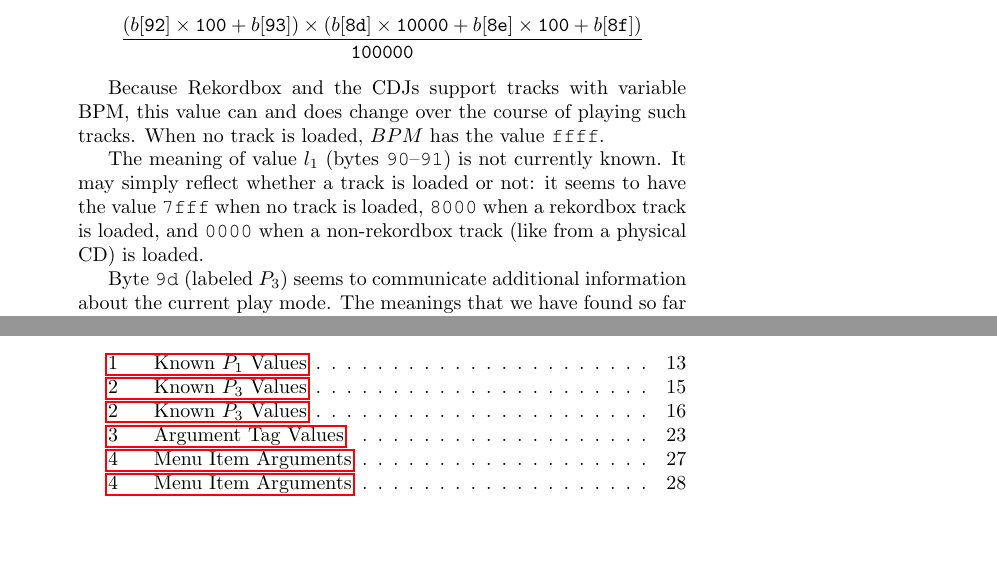
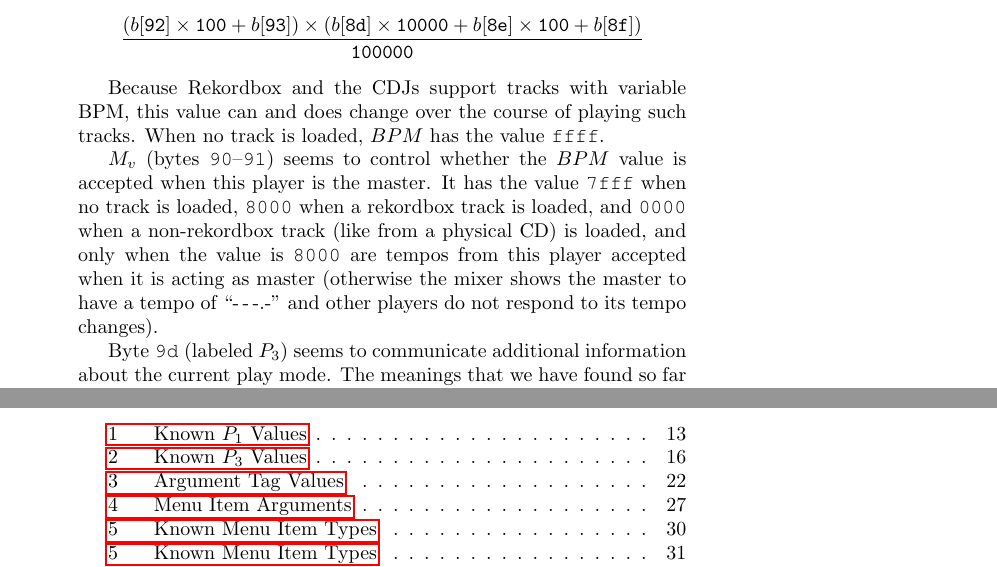
Before and after one commit to Deep-Symmetry/dysentery, a LaTeX document (doc/Analysis.tex): two parts of pages 15 and 52 of 53 before the commit and two parts of pages 15 and 52 of 52 after it, joined at a grey line, cut so that both start at the same text, the shorter picture padded with empty space. Compiled offline with pdfLaTeX.

Commit message:
Incorporate first bit of info from @jan2000 to analysis document

```diff
--- a/doc/Analysis.tex
+++ b/doc/Analysis.tex
@@ -915,11 +915,14 @@ Because Rekordbox and the CDJs support tracks with variable BPM, this
 value can and does change over the course of playing such tracks. When
 no track is loaded, $BPM$ has the value {\tt ffff}.
 
-The meaning of value $l_1$ (bytes~{\tt 90}--{\tt 91}) is not currently
-known. It may simply reflect whether a track is loaded or not: it
-seems to have the value {\tt 7fff} when no track is loaded, {\tt 8000}
-when a rekordbox track is loaded, and {\tt 0000} when a non-rekordbox
-track (like from a physical CD) is loaded.
+$M_v$ (bytes~{\tt 90}--{\tt 91}) seems to control whether the $BPM$
+value is accepted when this player is the master. It has the value
+{\tt 7fff} when no track is loaded, {\tt 8000} when a rekordbox track
+is loaded, and {\tt 0000} when a non-rekordbox track (like from a
+physical CD) is loaded, and only when the value is {\tt 8000} are
+tempos from this player accepted when it is acting as master
+(otherwise the mixer shows the master to have a tempo of ``-\,-\,-.-''
+and other players do not respond to its tempo changes).
 
 Byte~{\tt 9d} (labeled $P_3$) seems to communicate additional
 information about the current play mode. The meanings that we have
```
Also changed, not shown: doc/Analysis.pdf, doc/Analysis.tex (2 more changed lines).
